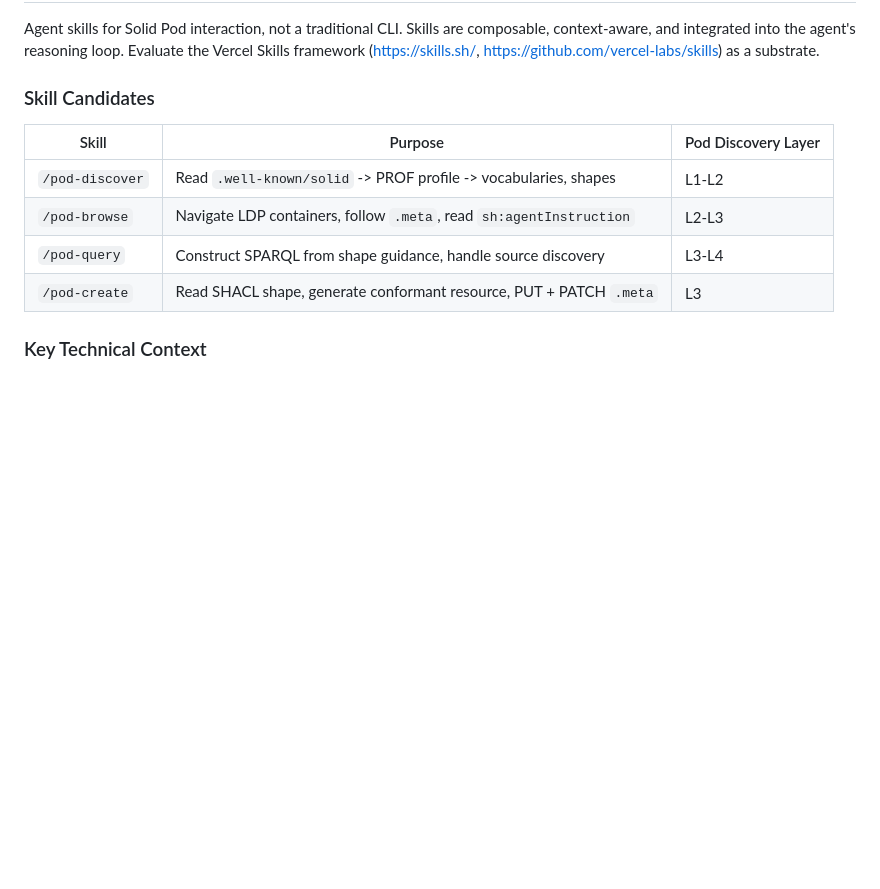
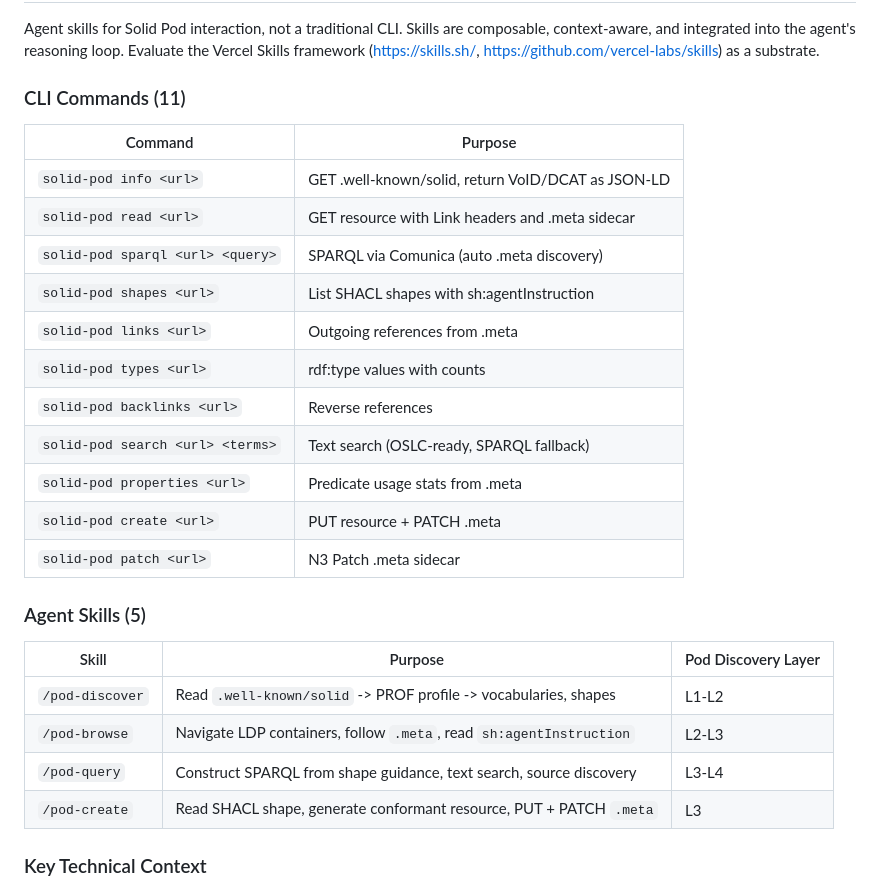
Before and after one commit to LA3D/solid-agent-skills, a Markdown page: CLAUDE.md, the part around the change. Rendered like a GitHub page; blank space fills up the shorter version.

Commit message:
[Agent: Claude] Update CLAUDE.md with all 11 CLI commands
Phase 2 complete: added command reference table and updated skill
candidates to reflect current implementation.

Co-Authored-By: Claude Opus 4.6 <noreply@anthropic.com>

```diff
--- a/CLAUDE.md
+++ b/CLAUDE.md
@@ -18,13 +18,29 @@ Agent skills for Solid Pod interaction, not a traditional CLI. Skills are compos
 context-aware, and integrated into the agent's reasoning loop. Evaluate the Vercel Skills
 framework (https://skills.sh/, https://github.com/vercel-labs/skills) as a substrate.
 
-### Skill Candidates
+### CLI Commands (11)
+
+| Command | Purpose |
+|---------|---------|
+| `solid-pod info <url>` | GET .well-known/solid, return VoID/DCAT as JSON-LD |
+| `solid-pod read <url>` | GET resource with Link headers and .meta sidecar |
+| `solid-pod sparql <url> <query>` | SPARQL via Comunica (auto .meta discovery) |
+| `solid-pod shapes <url>` | List SHACL shapes with sh:agentInstruction |
+| `solid-pod links <url>` | Outgoing references from .meta |
+| `solid-pod types <url>` | rdf:type values with counts |
+| `solid-pod backlinks <url>` | Reverse references |
+| `solid-pod search <url> <terms>` | Text search (OSLC-ready, SPARQL fallback) |
+| `solid-pod properties <url>` | Predicate usage stats from .meta |
+| `solid-pod create <url>` | PUT resource + PATCH .meta |
+| `solid-pod patch <url>` | N3 Patch .meta sidecar |
+
+### Agent Skills (5)
 
 | Skill | Purpose | Pod Discovery Layer |
 |-------|---------|-------------------|
 | `/pod-discover` | Read `.well-known/solid` -> PROF profile -> vocabularies, shapes | L1-L2 |
 | `/pod-browse` | Navigate LDP containers, follow `.meta`, read `sh:agentInstruction` | L2-L3 |
-| `/pod-query` | Construct SPARQL from shape guidance, handle source discovery | L3-L4 |
+| `/pod-query` | Construct SPARQL from shape guidance, text search, source discovery | L3-L4 |
 | `/pod-create` | Read SHACL shape, generate conformant resource, PUT + PATCH `.meta` | L3 |
 
 ### Key Technical Context
```
